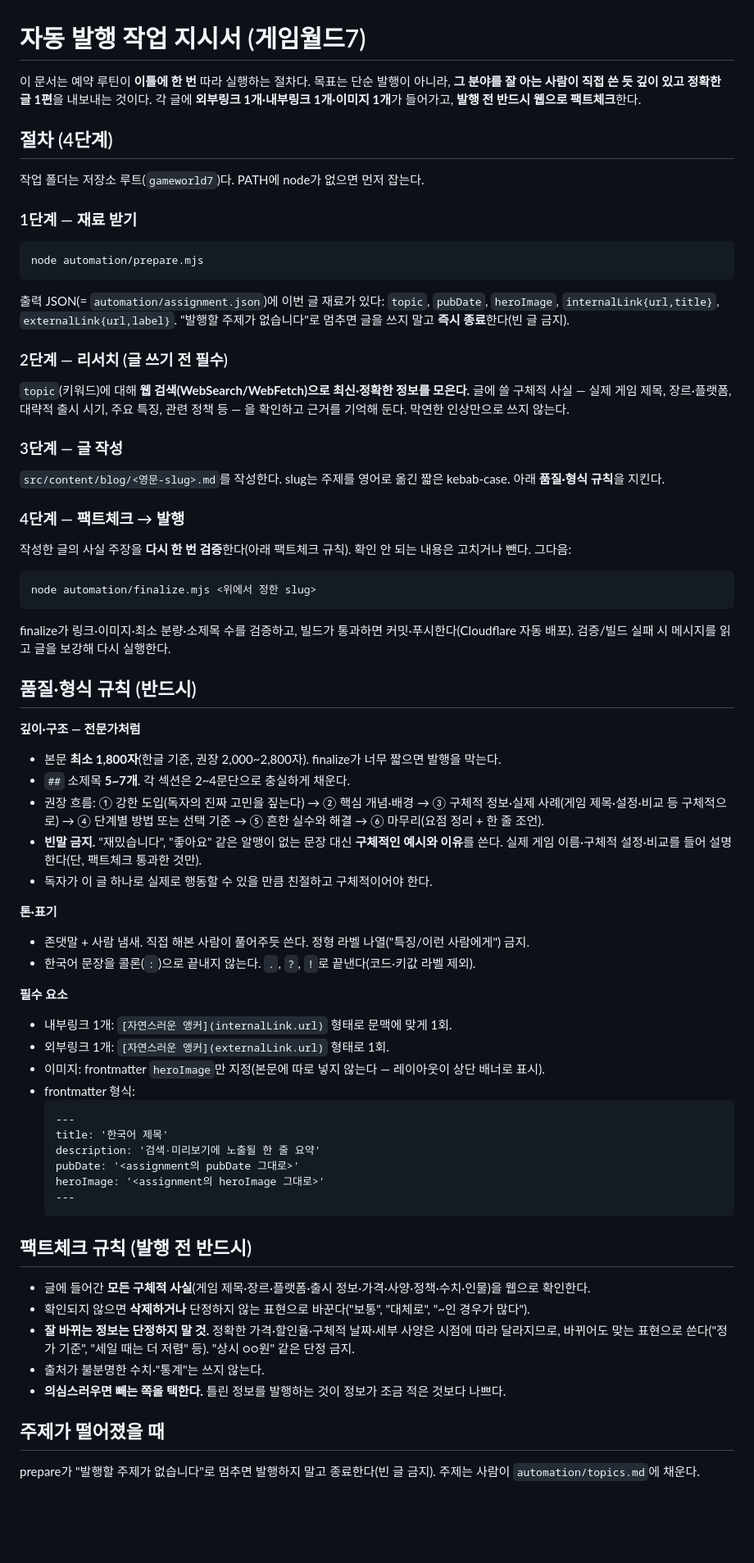
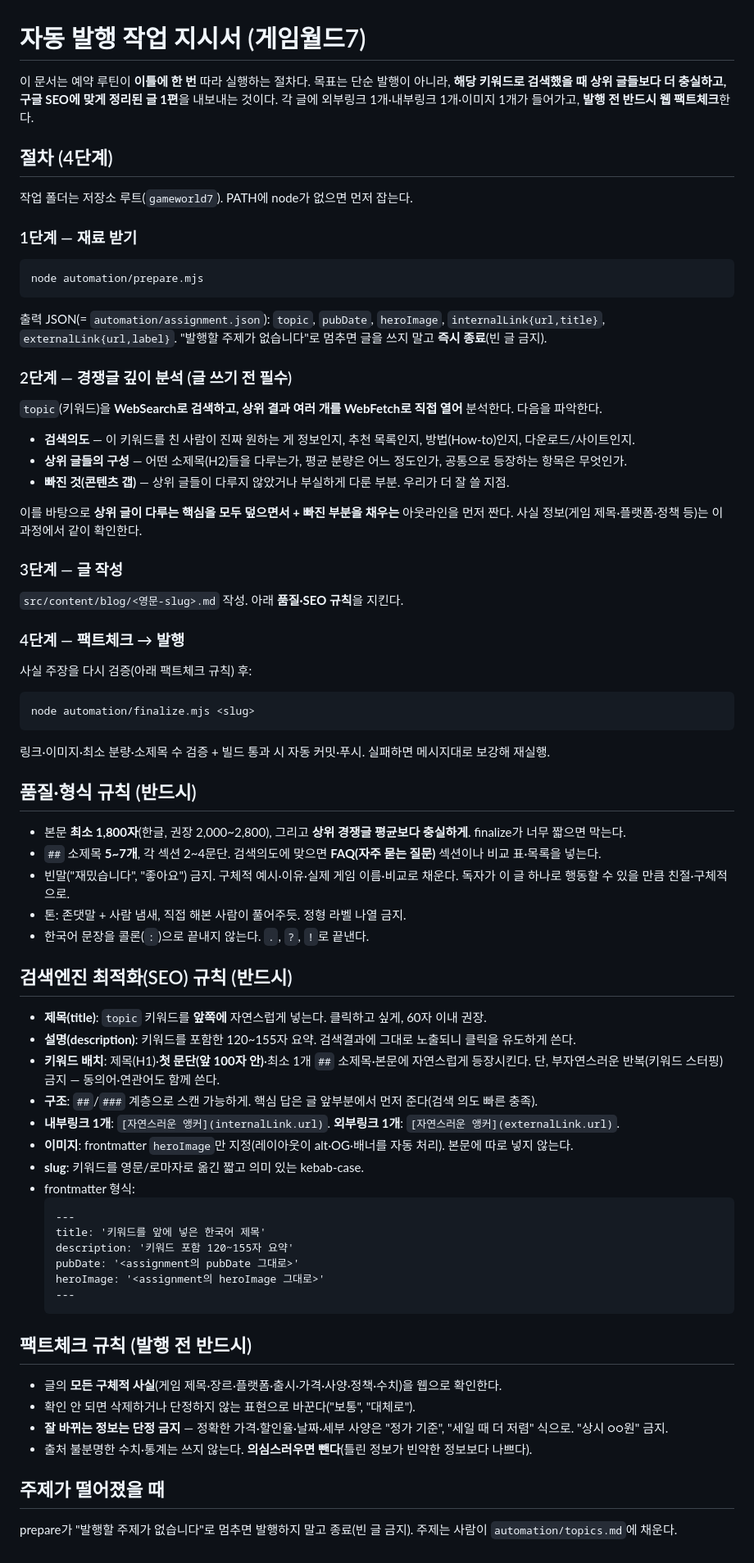
Before and after one commit to yangsungbin77-maker/gameworld7, a Markdown page: automation/PUBLISH.md, the part around the change. Shown at 82% size. Rendered like a GitHub page; blank space fills up the shorter version.

Commit message:
작업 지시서에 경쟁글 깊이 분석·온페이지 SEO 규칙 추가

````diff
--- a/automation/PUBLISH.md
+++ b/automation/PUBLISH.md
@@ -1,64 +1,68 @@
 # 자동 발행 작업 지시서 (게임월드7)
 
-이 문서는 예약 루틴이 **이틀에 한 번** 따라 실행하는 절차다. 목표는 단순 발행이 아니라, **그 분야를 잘 아는 사람이 직접 쓴 듯 깊이 있고 정확한 글 1편**을 내보내는 것이다. 각 글에 **외부링크 1개·내부링크 1개·이미지 1개**가 들어가고, **발행 전 반드시 웹으로 팩트체크**한다.
+이 문서는 예약 루틴이 **이틀에 한 번** 따라 실행하는 절차다. 목표는 단순 발행이 아니라, **해당 키워드로 검색했을 때 상위 글들보다 더 충실하고, 구글 SEO에 맞게 정리된 글 1편**을 내보내는 것이다. 각 글에 외부링크 1개·내부링크 1개·이미지 1개가 들어가고, **발행 전 반드시 웹 팩트체크**한다.
 
 ## 절차 (4단계)
 
-작업 폴더는 저장소 루트(`gameworld7`)다. PATH에 node가 없으면 먼저 잡는다.
+작업 폴더는 저장소 루트(`gameworld7`). PATH에 node가 없으면 먼저 잡는다.
 
 ### 1단계 — 재료 받기
 ```
 node automation/prepare.mjs
 ```
-출력 JSON(= `automation/assignment.json`)에 이번 글 재료가 있다: `topic`, `pubDate`, `heroImage`, `internalLink{url,title}`, `externalLink{url,label}`.
-"발행할 주제가 없습니다"로 멈추면 글을 쓰지 말고 **즉시 종료**한다(빈 글 금지).
+출력 JSON(= `automation/assignment.json`): `topic`, `pubDate`, `heroImage`, `internalLink{url,title}`, `externalLink{url,label}`.
+"발행할 주제가 없습니다"로 멈추면 글을 쓰지 말고 **즉시 종료**(빈 글 금지).
 
-### 2단계 — 리서치 (글 쓰기 전 필수)
-`topic`(키워드)에 대해 **웹 검색(WebSearch/WebFetch)으로 최신·정확한 정보를 모은다.** 글에 쓸 구체적 사실 — 실제 게임 제목, 장르·플랫폼, 대략적 출시 시기, 주요 특징, 관련 정책 등 — 을 확인하고 근거를 기억해 둔다. 막연한 인상만으로 쓰지 않는다.
+### 2단계 — 경쟁글 깊이 분석 (글 쓰기 전 필수)
+`topic`(키워드)을 **WebSearch로 검색하고, 상위 결과 여러 개를 WebFetch로 직접 열어** 분석한다. 다음을 파악한다.
+- **검색의도** — 이 키워드를 친 사람이 진짜 원하는 게 정보인지, 추천 목록인지, 방법(How-to)인지, 다운로드/사이트인지.
+- **상위 글들의 구성** — 어떤 소제목(H2)들을 다루는가, 평균 분량은 어느 정도인가, 공통으로 등장하는 항목은 무엇인가.
+- **빠진 것(콘텐츠 갭)** — 상위 글들이 다루지 않았거나 부실하게 다룬 부분. 우리가 더 잘 쓸 지점.
+
+이를 바탕으로 **상위 글이 다루는 핵심을 모두 덮으면서 + 빠진 부분을 채우는** 아웃라인을 먼저 짠다. 사실 정보(게임 제목·플랫폼·정책 등)는 이 과정에서 같이 확인한다.
 
 ### 3단계 — 글 작성
-`src/content/blog/<영문-slug>.md`를 작성한다. slug는 주제를 영어로 옮긴 짧은 kebab-case. 아래 **품질·형식 규칙**을 지킨다.
+`src/content/blog/<영문-slug>.md` 작성. 아래 **품질·SEO 규칙**을 지킨다.
 
 ### 4단계 — 팩트체크 → 발행
-작성한 글의 사실 주장을 **다시 한 번 검증**한다(아래 팩트체크 규칙). 확인 안 되는 내용은 고치거나 뺀다. 그다음:
+사실 주장을 다시 검증(아래 팩트체크 규칙) 후:
 ```
-node automation/finalize.mjs <위에서 정한 slug>
+node automation/finalize.mjs <slug>
 ```
-finalize가 링크·이미지·최소 분량·소제목 수를 검증하고, 빌드가 통과하면 커밋·푸시한다(Cloudflare 자동 배포). 검증/빌드 실패 시 메시지를 읽고 글을 보강해 다시 실행한다.
+링크·이미지·최소 분량·소제목 수 검증 + 빌드 통과 시 자동 커밋·푸시. 실패하면 메시지대로 보강해 재실행.
 
 ## 품질·형식 규칙 (반드시)
 
-**깊이·구조 — 전문가처럼**
-- 본문 **최소 1,800자**(한글 기준, 권장 2,000~2,800자). finalize가 너무 짧으면 발행을 막는다.
-- `##` 소제목 **5~7개**. 각 섹션은 2~4문단으로 충실하게 채운다.
-- 권장 흐름: ① 강한 도입(독자의 진짜 고민을 짚는다) → ② 핵심 개념·배경 → ③ 구체적 정보·실제 사례(게임 제목·설정·비교 등 구체적으로) → ④ 단계별 방법 또는 선택 기준 → ⑤ 흔한 실수와 해결 → ⑥ 마무리(요점 정리 + 한 줄 조언).
-- **빈말 금지.** "재밌습니다", "좋아요" 같은 알맹이 없는 문장 대신 **구체적인 예시와 이유**를 쓴다. 실제 게임 이름·구체적 설정·비교를 들어 설명한다(단, 팩트체크 통과한 것만).
-- 독자가 이 글 하나로 실제로 행동할 수 있을 만큼 친절하고 구체적이어야 한다.
+- 본문 **최소 1,800자**(한글, 권장 2,000~2,800), 그리고 **상위 경쟁글 평균보다 충실하게**. finalize가 너무 짧으면 막는다.
+- `##` 소제목 **5~7개**, 각 섹션 2~4문단. 검색의도에 맞으면 **FAQ(자주 묻는 질문)** 섹션이나 비교 표·목록을 넣는다.
+- 빈말("재밌습니다", "좋아요") 금지. 구체적 예시·이유·실제 게임 이름·비교로 채운다. 독자가 이 글 하나로 행동할 수 있을 만큼 친절·구체적으로.
+- 톤: 존댓말 + 사람 냄새, 직접 해본 사람이 풀어주듯. 정형 라벨 나열 금지.
+- 한국어 문장을 콜론(`:`)으로 끝내지 않는다. `.`, `?`, `!`로 끝낸다.
 
-**톤·표기**
-- 존댓말 + 사람 냄새. 직접 해본 사람이 풀어주듯 쓴다. 정형 라벨 나열("특징/이런 사람에게") 금지.
-- 한국어 문장을 콜론(`:`)으로 끝내지 않는다. `.`, `?`, `!`로 끝낸다(코드·키값 라벨 제외).
+## 검색엔진 최적화(SEO) 규칙 (반드시)
 
-**필수 요소**
-- 내부링크 1개: `[자연스러운 앵커](internalLink.url)` 형태로 문맥에 맞게 1회.
-- 외부링크 1개: `[자연스러운 앵커](externalLink.url)` 형태로 1회.
-- 이미지: frontmatter `heroImage`만 지정(본문에 따로 넣지 않는다 — 레이아웃이 상단 배너로 표시).
+- **제목(title)**: `topic` 키워드를 **앞쪽에** 자연스럽게 넣는다. 클릭하고 싶게, 60자 이내 권장.
+- **설명(description)**: 키워드를 포함한 120~155자 요약. 검색결과에 그대로 노출되니 클릭을 유도하게 쓴다.
+- **키워드 배치**: 제목(H1)·**첫 문단(앞 100자 안)**·최소 1개 `##` 소제목·본문에 자연스럽게 등장시킨다. 단, 부자연스러운 반복(키워드 스터핑) 금지 — 동의어·연관어도 함께 쓴다.
+- **구조**: `##`/`###` 계층으로 스캔 가능하게. 핵심 답은 글 앞부분에서 먼저 준다(검색 의도 빠른 충족).
+- **내부링크 1개**: `[자연스러운 앵커](internalLink.url)`. **외부링크 1개**: `[자연스러운 앵커](externalLink.url)`.
+- **이미지**: frontmatter `heroImage`만 지정(레이아웃이 alt·OG·배너를 자동 처리). 본문에 따로 넣지 않는다.
+- **slug**: 키워드를 영문/로마자로 옮긴 짧고 의미 있는 kebab-case.
 - frontmatter 형식:
   ```markdown
   ---
-  title: '한국어 제목'
-  description: '검색·미리보기에 노출될 한 줄 요약'
+  title: '키워드를 앞에 넣은 한국어 제목'
+  description: '키워드 포함 120~155자 요약'
   pubDate: '<assignment의 pubDate 그대로>'
   heroImage: '<assignment의 heroImage 그대로>'
   ---
   ```
 
 ## 팩트체크 규칙 (발행 전 반드시)
-- 글에 들어간 **모든 구체적 사실**(게임 제목·장르·플랫폼·출시 정보·가격·사양·정책·수치·인물)을 웹으로 확인한다.
-- 확인되지 않으면 **삭제하거나** 단정하지 않는 표현으로 바꾼다("보통", "대체로", "~인 경우가 많다").
-- **잘 바뀌는 정보는 단정하지 말 것.** 정확한 가격·할인율·구체적 날짜·세부 사양은 시점에 따라 달라지므로, 바뀌어도 맞는 표현으로 쓴다("정가 기준", "세일 때는 더 저렴" 등). "상시 ○○원" 같은 단정 금지.
-- 출처가 불분명한 수치·"통계"는 쓰지 않는다.
-- **의심스러우면 빼는 쪽을 택한다.** 틀린 정보를 발행하는 것이 정보가 조금 적은 것보다 나쁘다.
+- 글의 **모든 구체적 사실**(게임 제목·장르·플랫폼·출시·가격·사양·정책·수치)을 웹으로 확인한다.
+- 확인 안 되면 삭제하거나 단정하지 않는 표현으로 바꾼다("보통", "대체로").
+- **잘 바뀌는 정보는 단정 금지** — 정확한 가격·할인율·날짜·세부 사양은 "정가 기준", "세일 때 더 저렴" 식으로. "상시 ○○원" 금지.
+- 출처 불분명한 수치·통계는 쓰지 않는다. **의심스러우면 뺀다**(틀린 정보가 빈약한 정보보다 나쁘다).
 
 ## 주제가 떨어졌을 때
-prepare가 "발행할 주제가 없습니다"로 멈추면 발행하지 말고 종료한다(빈 글 금지). 주제는 사람이 `automation/topics.md`에 채운다.
+prepare가 "발행할 주제가 없습니다"로 멈추면 발행하지 말고 종료(빈 글 금지). 주제는 사람이 `automation/topics.md`에 채운다.
````
